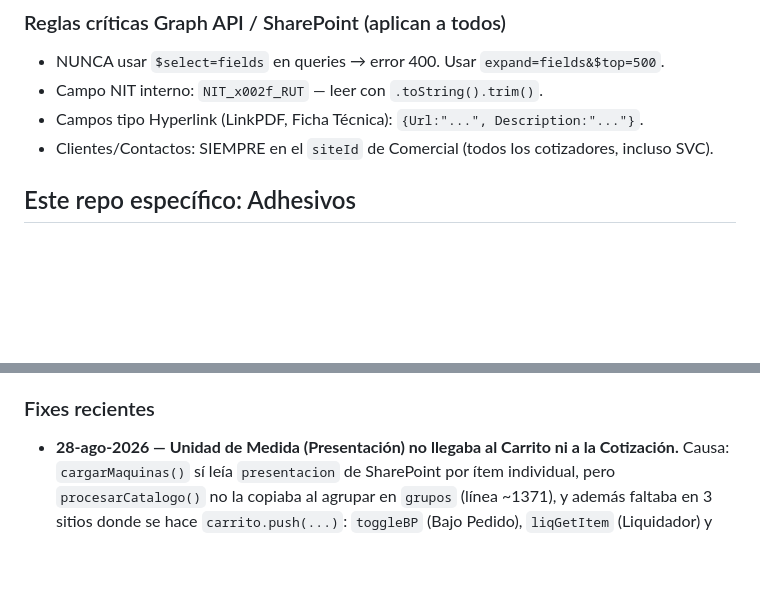
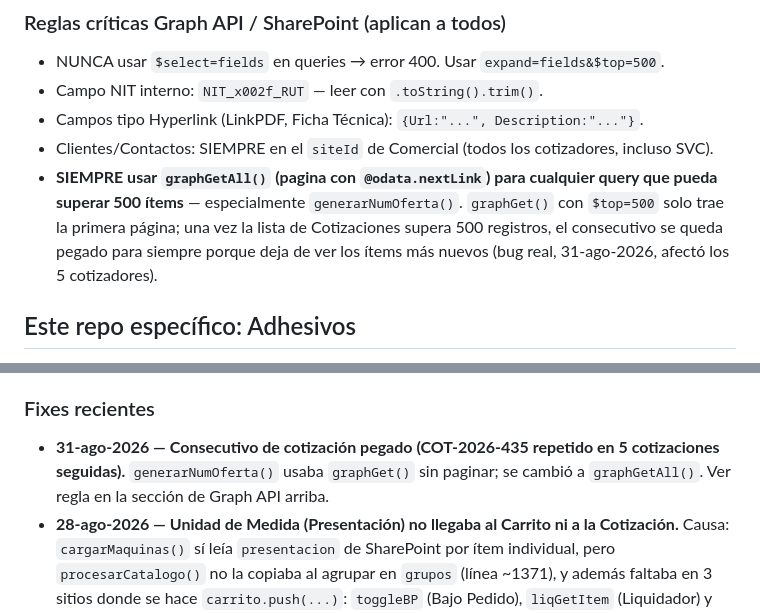
Before and after one commit to aristi01AYJ/cotizador-adhesivos, a Markdown page: CLAUDE.md, 2 parts joined by grey strips. Drawn GitHub-style; blank space fills up the shorter version.

Commit message:
docs: registrar fix de consecutivo pegado (graphGet -> graphGetAll)

```diff
--- a/CLAUDE.md
+++ b/CLAUDE.md
@@ -36,6 +36,7 @@ Este repositorio es **público** (GitHub Pages gratis). El token de GitHub, el A
 - Campo NIT interno: `NIT_x002f_RUT` — leer con `.toString().trim()`.
 - Campos tipo Hyperlink (LinkPDF, Ficha Técnica): `{Url:"...", Description:"..."}`.
 - Clientes/Contactos: SIEMPRE en el `siteId` de Comercial (todos los cotizadores, incluso SVC).
+- **SIEMPRE usar `graphGetAll()` (pagina con `@odata.nextLink`) para cualquier query que pueda superar 500 ítems** — especialmente `generarNumOferta()`. `graphGet()` con `$top=500` solo trae la primera página; una vez la lista de Cotizaciones supera 500 registros, el consecutivo se queda pegado para siempre porque deja de ver los ítems más nuevos (bug real, 31-ago-2026, afectó los 5 cotizadores).
 
 
 ## Este repo específico: Adhesivos
@@ -49,4 +50,5 @@ Este repositorio es **público** (GitHub Pages gratis). El token de GitHub, el A
 - Pendiente: verificar el nombre interno en SharePoint de `Presentación` para la edición inline (puede tener sufijo tipo `_x00f3_n`). El PATCH de guardado (`ei_presentacion` → SP) solo escribe a `Presentaci_x00f3_n`; si en algún tenant el campo real es `Presentacion` a secas, ese guardado fallaría silenciosamente — revisar si se reporta.
 
 ### Fixes recientes
+- **31-ago-2026 — Consecutivo de cotización pegado (COT-2026-435 repetido en 5 cotizaciones seguidas).** `generarNumOferta()` usaba `graphGet()` sin paginar; se cambió a `graphGetAll()`. Ver regla en la sección de Graph API arriba.
 - **28-ago-2026 — Unidad de Medida (Presentación) no llegaba al Carrito ni a la Cotización.** Causa: `cargarMaquinas()` sí leía `presentacion` de SharePoint por ítem individual, pero `procesarCatalogo()` no la copiaba al agrupar en `grupos` (línea ~1371), y además faltaba en 3 sitios donde se hace `carrito.push(...)`: `toggleBP` (Bajo Pedido), `liqGetItem` (Liquidador) y `duplicarOferta` (cargar cotización guardada). Se agregó `presentacion` en los 4 puntos. También se cambió el badge de `📦 <valor>` a `U.M.: <valor>` en el carrito y en el PDF para que sea inequívoco que es la unidad de medida.
```
